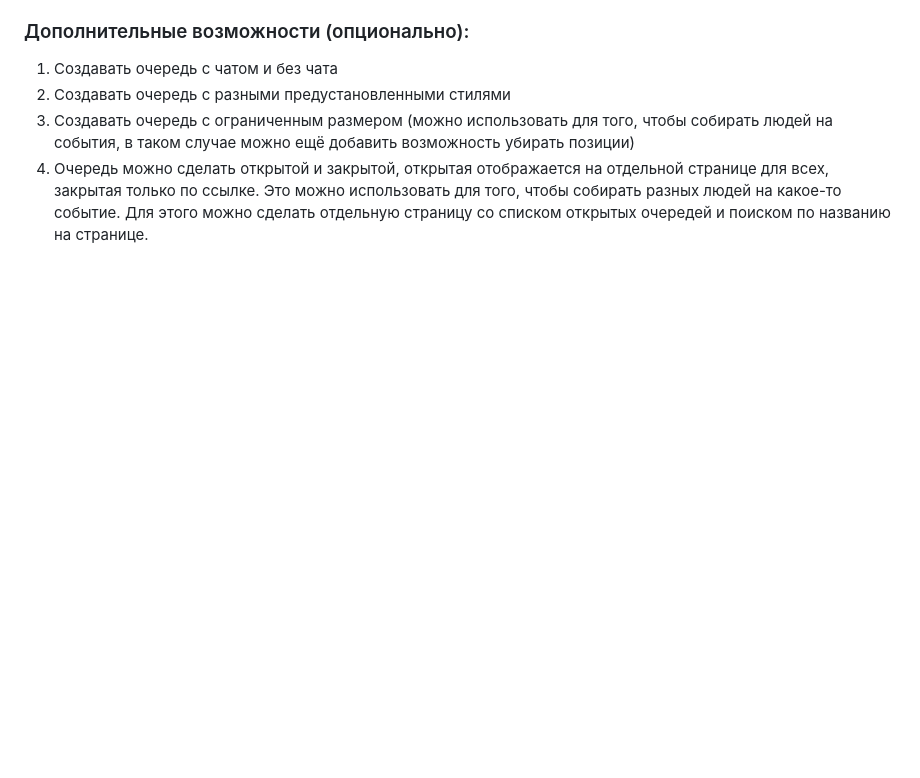
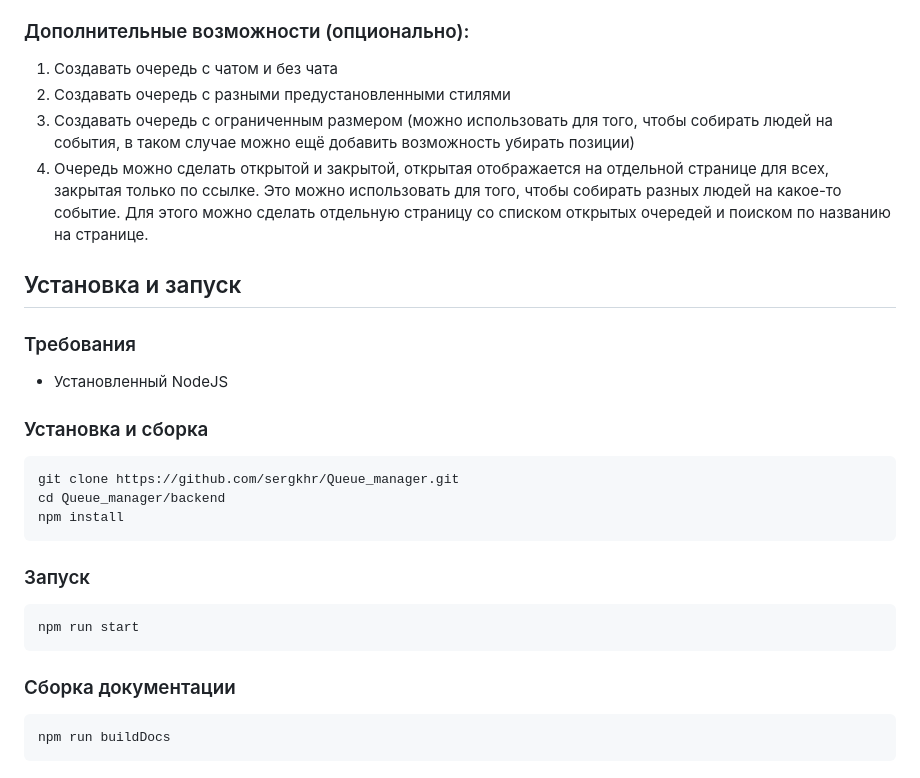
Before and after one commit to sergkhr/Queue_manager, a Markdown page: README.md, the part around the change. Drawn GitHub-style; blank space fills up the shorter version.

Commit message:
Добавил команды установки и запуска
Но писал по памяти, так что хз, заработает ли. Потом проверю.

````diff
--- a/README.md
+++ b/README.md
@@ -25,3 +25,21 @@
 2. Создавать очередь с разными предустановленными стилями
 3. Создавать очередь с ограниченным размером (можно использовать для того, чтобы собирать людей на события, в таком случае можно ещё добавить возможность убирать позиции)
 4. Очередь можно сделать открытой и закрытой, открытая отображается на отдельной странице для всех, закрытая только по ссылке. Это можно использовать для того, чтобы собирать разных людей на какое-то событие. Для этого можно сделать отдельную страницу со списком открытых очередей и поиском по названию на странице.
+
+## Установка и запуск
+### Требования
+- Установленный NodeJS
+### Установка и сборка
+```bash
+git clone https://github.com/sergkhr/Queue_manager.git
+cd Queue_manager/backend
+npm install
+```
+### Запуск
+```bash
+npm run start
+```
+### Сборка документации
+```bash
+npm run buildDocs
+```
````
